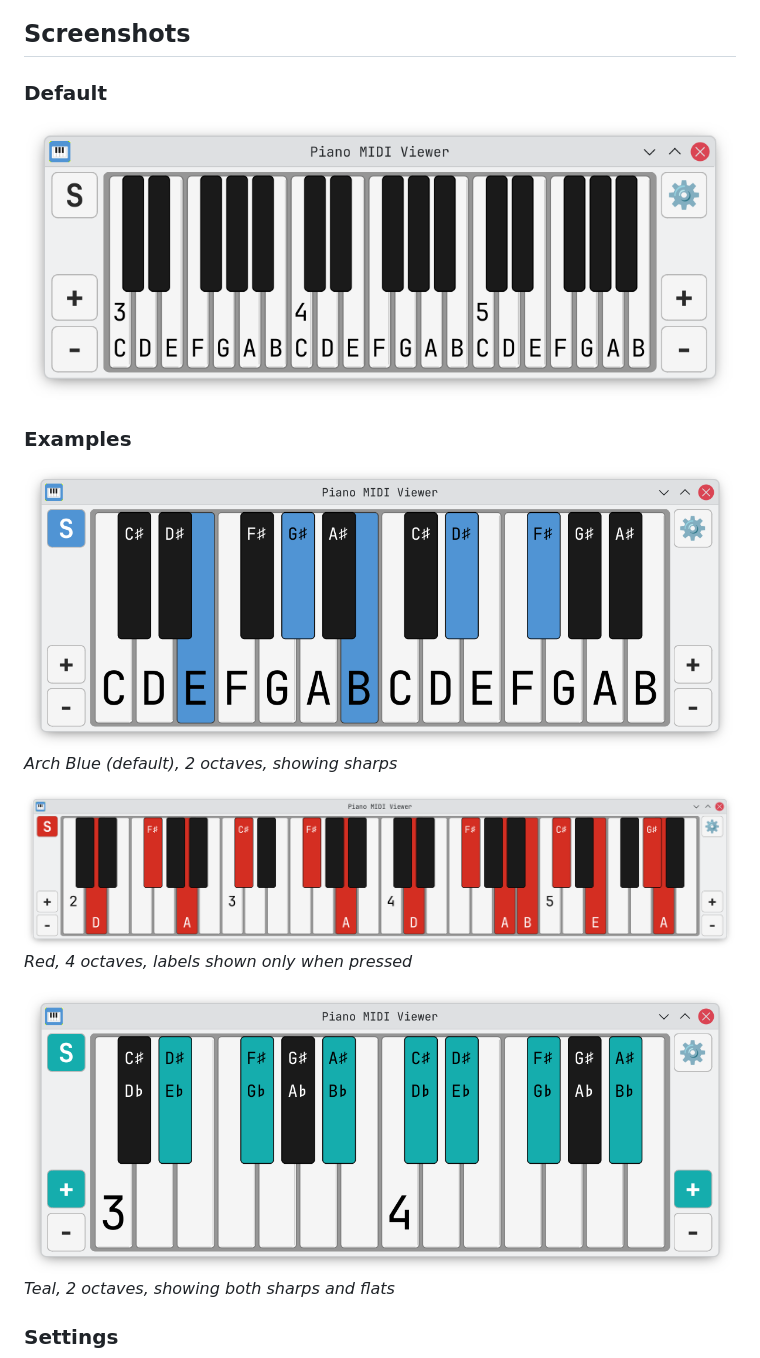
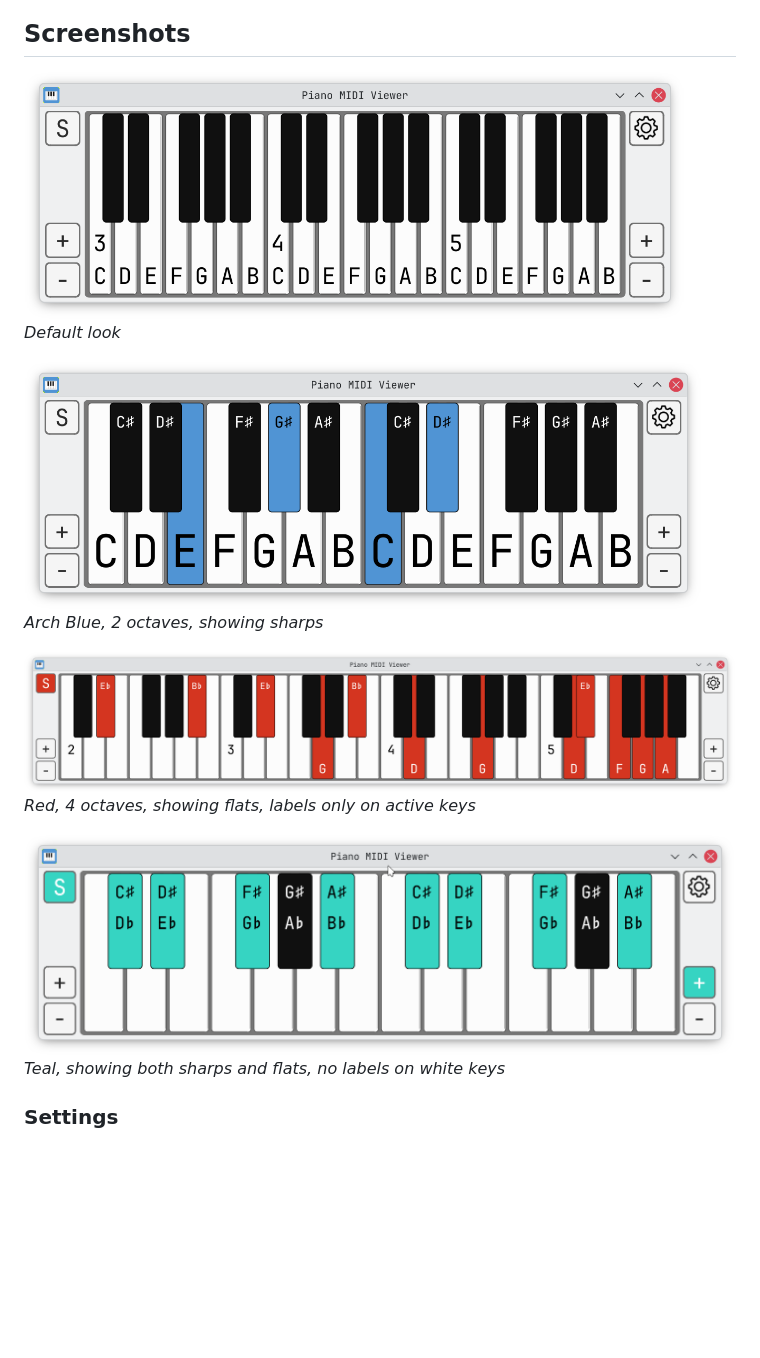
Before and after one commit to skoomabwoy/piano-midi-viewer-builds, a Markdown page: README.md, the part around the change. GitHub-like rendering; pictures changed too: screenshots/default-interface.png, screenshots/sustained-blue-2-octaves.png, screenshots/sustained-red-4-octaves.png; blank space fills up the shorter version.

```diff
--- a/README.md
+++ b/README.md
@@ -18,23 +18,21 @@ A virtual piano keyboard that displays MIDI input in real-time. Built for music
 
 ## Screenshots
 
-### Default
+<img src="screenshots/default-interface.png" height="250">
 
-<img src="screenshots/default-interface.png" height="300">
+*Default look*
 
-### Examples
+<img src="screenshots/sustained-blue-2-octaves.png" height="250">
 
-<img src="screenshots/sustained-blue-2-octaves.png" height="300">
+*Arch Blue, 2 octaves, showing sharps*
 
-*Arch Blue (default), 2 octaves, showing sharps*
+<img src="screenshots/sustained-red-4-octaves.png" height="200">
 
-<img src="screenshots/sustained-red-4-octaves.png" height="250">
+*Red, 4 octaves, showing flats, labels only on active keys*
 
-*Red, 4 octaves, labels shown only when pressed*
+<img src="screenshots/sustained-teal.png" height="250">
 
-<img src="screenshots/sustained-teal.png" height="300">
-
-*Teal, 2 octaves, showing both sharps and flats*
+*Teal, showing both sharps and flats, no labels on white keys*
 
 ### Settings
 
```
Also changed, not shown: CLAUDE.md (+21 -5 lines), 1 other file.
